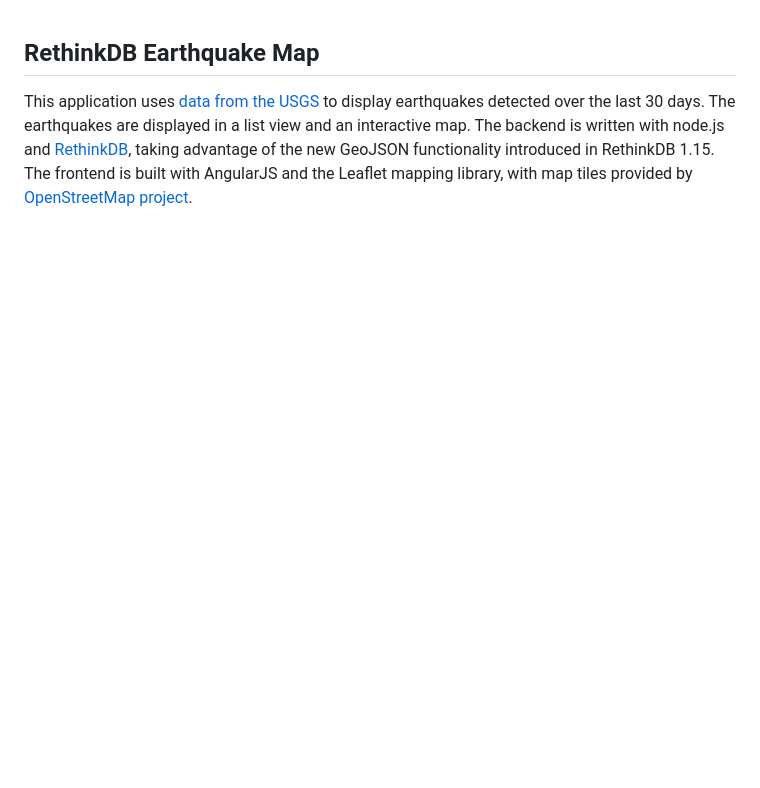
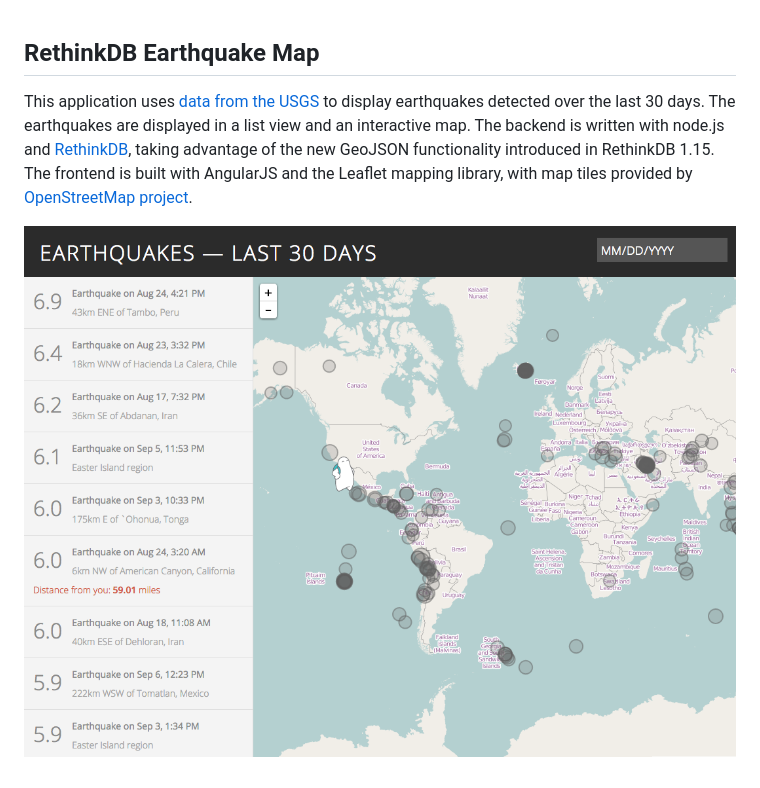
Before and after one commit to rethinkdb/earthquake-map, a Markdown page: README.md, the part around the change. Rendered like a GitHub page; pictures changed too: screenshots/earthquake-map.png (added); blank space fills up the shorter version.

Commit message:
Added a screenshot

```diff
--- a/README.md
+++ b/README.md
@@ -1,3 +1,5 @@
 ## RethinkDB Earthquake Map
 
 This application uses [data from the USGS](http://earthquake.usgs.gov/earthquakes/feed/v1.0/) to display earthquakes detected over the last 30 days. The earthquakes are displayed in a list view and an interactive map. The backend is written with node.js and [RethinkDB](http://rethinkdb.com/), taking advantage of the new GeoJSON functionality introduced in RethinkDB 1.15. The frontend is built with AngularJS and the Leaflet mapping library, with map tiles provided by [OpenStreetMap project](http://www.openstreetmap.org/).
+
+![Earthquake Map](/screenshots/earthquake-map.png?raw=true)
```
